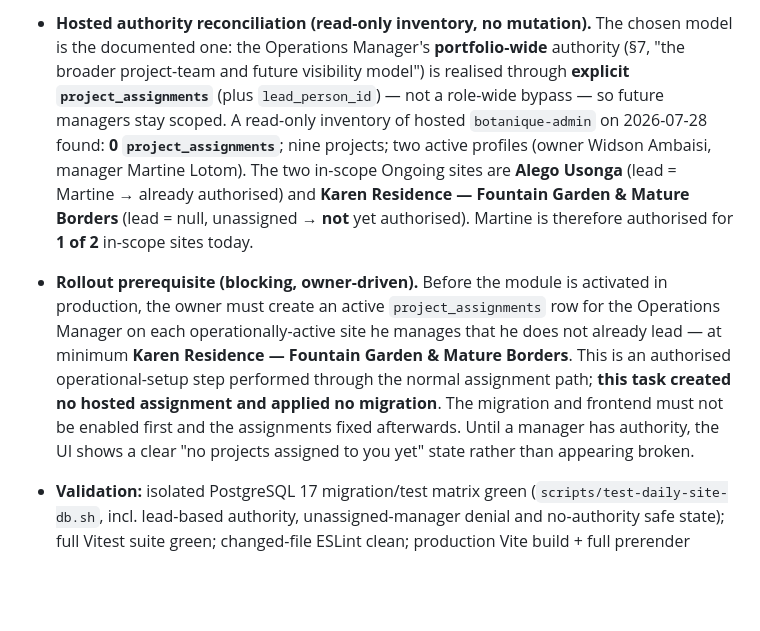
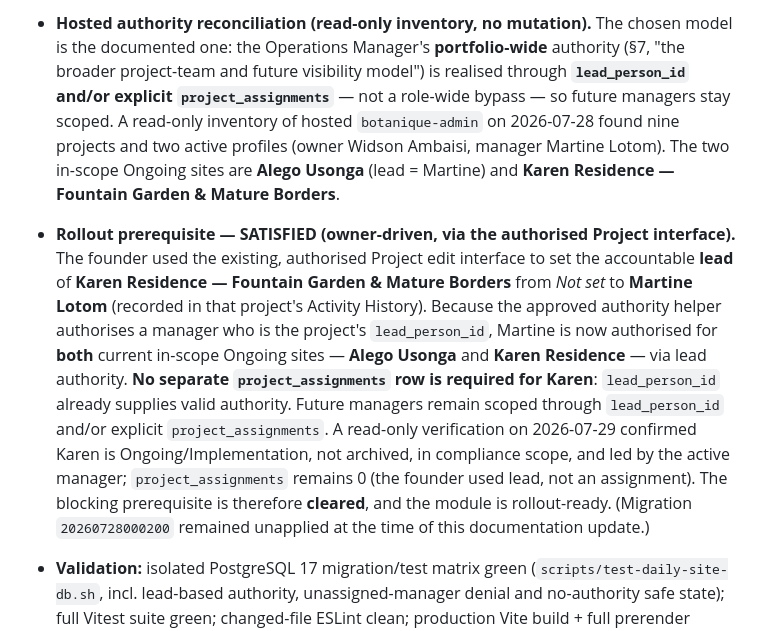
Before and after one commit to Widson-star/botanique-designers-site, a Markdown page: WORKSTREAMS.md, the part around the change. Rendered like a GitHub page; blank space fills up the shorter version.

```diff
--- a/WORKSTREAMS.md
+++ b/WORKSTREAMS.md
@@ -2354,22 +2354,26 @@ integration, public-site and Apicora work.
   the entry-form selector uses the matching `daily_site_authorised_projects()` list.
 - **Hosted authority reconciliation (read-only inventory, no mutation).** The chosen model
   is the documented one: the Operations Manager's **portfolio-wide** authority (§7, "the
-  broader project-team and future visibility model") is realised through **explicit
-  `project_assignments`** (plus `lead_person_id`) — not a role-wide bypass — so future
-  managers stay scoped. A read-only inventory of hosted `botanique-admin` on
-  2026-07-28 found: **0 `project_assignments`**; nine projects; two active profiles (owner
-  Widson Ambaisi, manager Martine Lotom). The two in-scope Ongoing sites are **Alego Usonga**
-  (lead = Martine → already authorised) and **Karen Residence — Fountain Garden & Mature
-  Borders** (lead = null, unassigned → **not** yet authorised). Martine is therefore
-  authorised for **1 of 2** in-scope sites today.
-- **Rollout prerequisite (blocking, owner-driven).** Before the module is activated in
-  production, the owner must create an active `project_assignments` row for the Operations
-  Manager on each operationally-active site he manages that he does not already lead — at
-  minimum **Karen Residence — Fountain Garden & Mature Borders**. This is an authorised
-  operational-setup step performed through the normal assignment path; **this task created no
-  hosted assignment and applied no migration**. The migration and frontend must not be
-  enabled first and the assignments fixed afterwards. Until a manager has authority, the UI
-  shows a clear "no projects assigned to you yet" state rather than appearing broken.
+  broader project-team and future visibility model") is realised through **`lead_person_id`
+  and/or explicit `project_assignments`** — not a role-wide bypass — so future managers stay
+  scoped. A read-only inventory of hosted `botanique-admin` on 2026-07-28 found nine projects
+  and two active profiles (owner Widson Ambaisi, manager Martine Lotom). The two in-scope
+  Ongoing sites are **Alego Usonga** (lead = Martine) and **Karen Residence — Fountain Garden
+  & Mature Borders**.
+- **Rollout prerequisite — SATISFIED (owner-driven, via the authorised Project interface).**
+  The founder used the existing, authorised Project edit interface to set the accountable
+  **lead** of **Karen Residence — Fountain Garden & Mature Borders** from *Not set* to
+  **Martine Lotom** (recorded in that project's Activity History). Because the approved
+  authority helper authorises a manager who is the project's `lead_person_id`, Martine is now
+  authorised for **both** current in-scope Ongoing sites — **Alego Usonga** and **Karen
+  Residence** — via lead authority. **No separate `project_assignments` row is required for
+  Karen**: `lead_person_id` already supplies valid authority. Future managers remain scoped
+  through `lead_person_id` and/or explicit `project_assignments`. A read-only verification on
+  2026-07-29 confirmed Karen is Ongoing/Implementation, not archived, in compliance scope, and
+  led by the active manager; `project_assignments` remains 0 (the founder used lead, not an
+  assignment). The blocking prerequisite is therefore **cleared**, and the module is
+  rollout-ready. (Migration `20260728000200` remained unapplied at the time of this
+  documentation update.)
 - **Validation:** isolated PostgreSQL 17 migration/test matrix green
   (`scripts/test-daily-site-db.sh`, incl. lead-based authority, unassigned-manager denial and
   no-authority safe state); full Vitest suite green; changed-file ESLint clean; production
```
Also changed, not shown: BOTANIQUE_OPERATIONS_HUB_BLUEPRINT.md (+9 -9 lines), BOTANIQUE_OPERATIONS_HUB_PRODUCT_REQUIREMENTS.md (+9 -8 lines).
